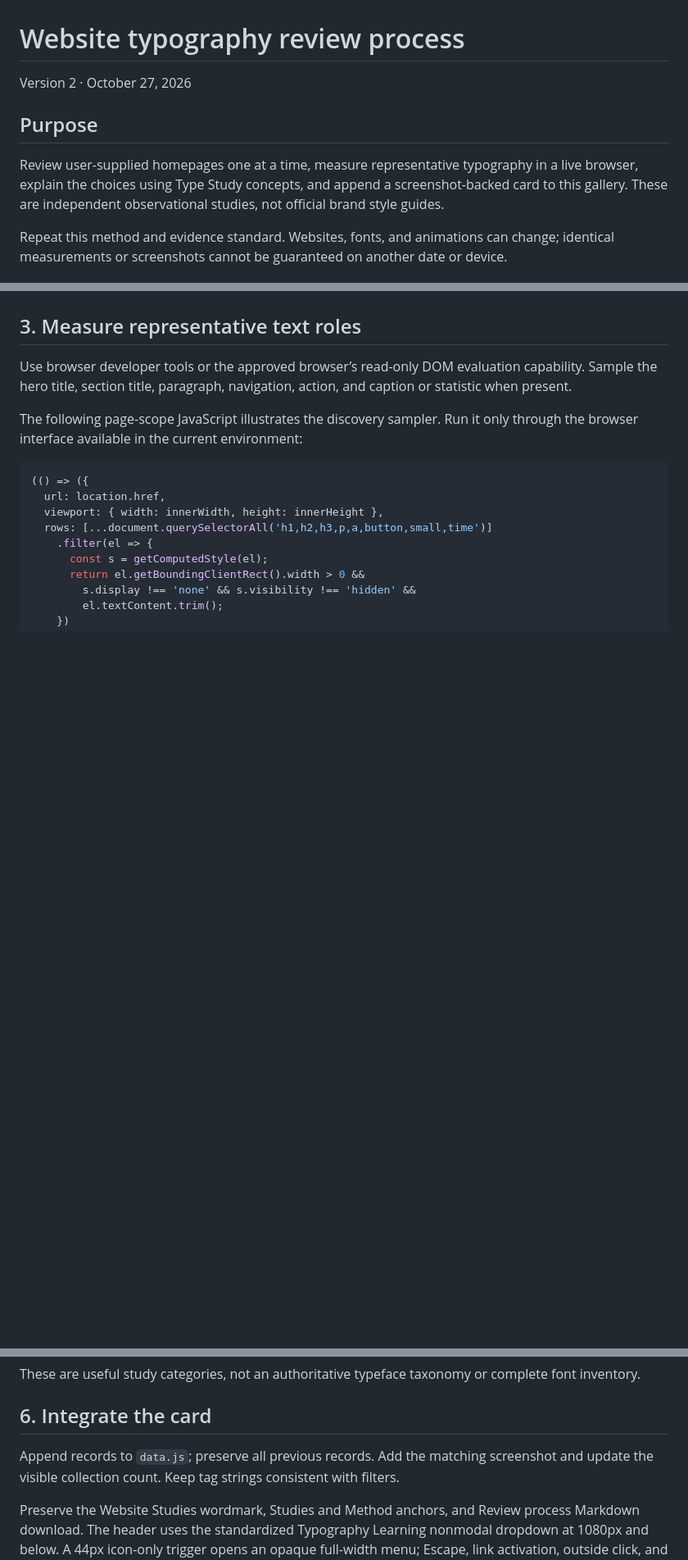
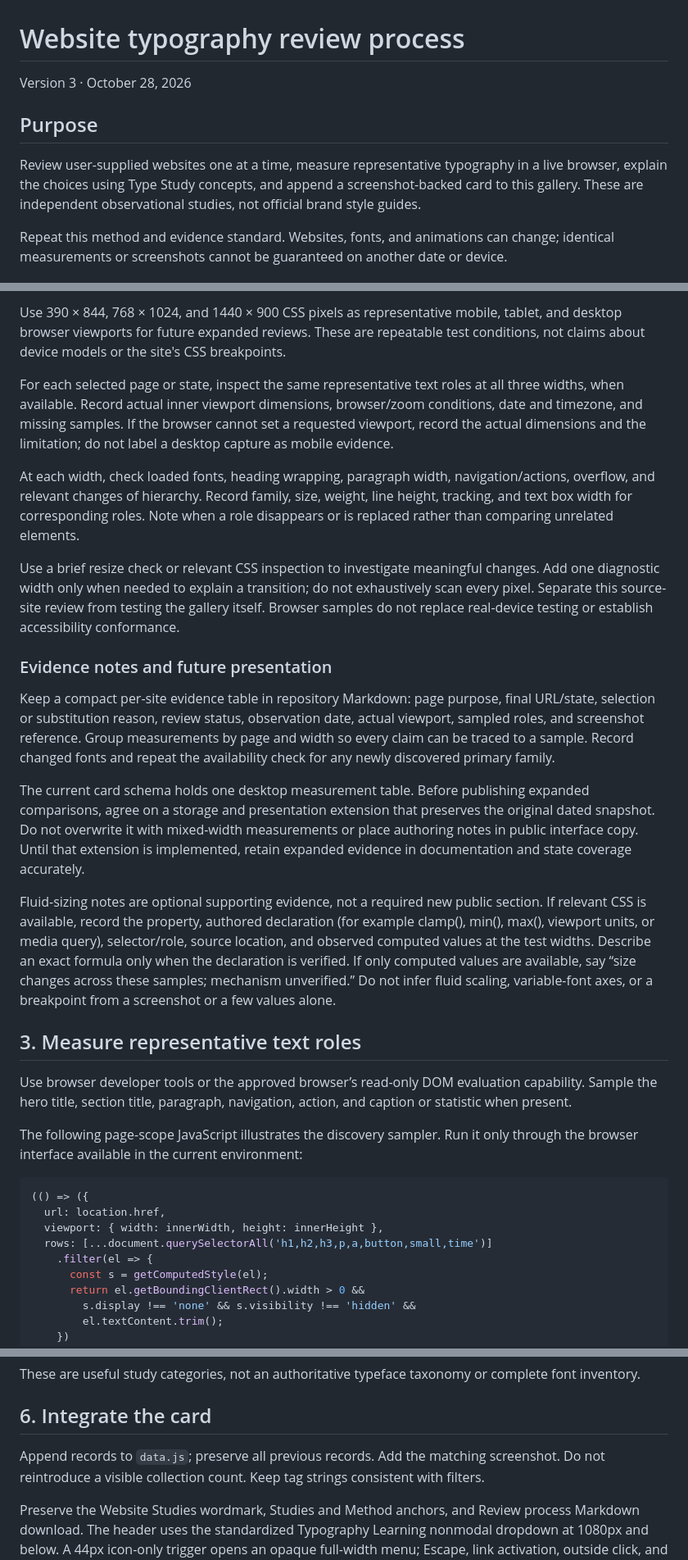
Before and after one commit to Pythonidaer/can-i-case-study-generate-websites, a Markdown page: TYPOGRAPHY_REVIEW_PROCESS.md, 3 parts joined by grey strips. Shown at 82% size. Rendered like a GitHub page; blank space fills up the shorter version.

```diff
--- a/TYPOGRAPHY_REVIEW_PROCESS.md
+++ b/TYPOGRAPHY_REVIEW_PROCESS.md
@@ -1,10 +1,10 @@
 # Website typography review process
 
-Version 2 · October 27, 2026
+Version 3 · October 28, 2026
 
 ## Purpose
 
-Review user-supplied homepages one at a time, measure representative typography in a live browser, explain the choices using Type Study concepts, and append a screenshot-backed card to this gallery. These are independent observational studies, not official brand style guides.
+Review user-supplied websites one at a time, measure representative typography in a live browser, explain the choices using Type Study concepts, and append a screenshot-backed card to this gallery. These are independent observational studies, not official brand style guides.
 
 Repeat this method and evidence standard. Websites, fonts, and animations can change; identical measurements or screenshots cannot be guaranteed on another date or device.
 
@@ -44,3 +69,18 @@ Use plain beginner-friendly language. Distinguish legibility (recognizing charac
+Use 390 × 844, 768 × 1024, and 1440 × 900 CSS pixels as representative mobile, tablet, and desktop browser viewports for future expanded reviews. These are repeatable test conditions, not claims about device models or the site's CSS breakpoints.
+
+For each selected page or state, inspect the same representative text roles at all three widths, when available. Record actual inner viewport dimensions, browser/zoom conditions, date and timezone, and missing samples. If the browser cannot set a requested viewport, record the actual dimensions and the limitation; do not label a desktop capture as mobile evidence.
+
+At each width, check loaded fonts, heading wrapping, paragraph width, navigation/actions, overflow, and relevant changes of hierarchy. Record family, size, weight, line height, tracking, and text box width for corresponding roles. Note when a role disappears or is replaced rather than comparing unrelated elements.
+
+Use a brief resize check or relevant CSS inspection to investigate meaningful changes. Add one diagnostic width only when needed to explain a transition; do not exhaustively scan every pixel. Separate this source-site review from testing the gallery itself. Browser samples do not replace real-device testing or establish accessibility conformance.
+
+### Evidence notes and future presentation
+
+Keep a compact per-site evidence table in repository Markdown: page purpose, final URL/state, selection or substitution reason, review status, observation date, actual viewport, sampled roles, and screenshot reference. Group measurements by page and width so every claim can be traced to a sample. Record changed fonts and repeat the availability check for any newly discovered primary family.
+
+The current card schema holds one desktop measurement table. Before publishing expanded comparisons, agree on a storage and presentation extension that preserves the original dated snapshot. Do not overwrite it with mixed-width measurements or place authoring notes in public interface copy. Until that extension is implemented, retain expanded evidence in documentation and state coverage accurately.
+
+Fluid-sizing notes are optional supporting evidence, not a required new public section. If relevant CSS is available, record the property, authored declaration (for example clamp(), min(), max(), viewport units, or media query), selector/role, source location, and observed computed values at the test widths. Describe an exact formula only when the declaration is verified. If only computed values are available, say “size changes across these samples; mechanism unverified.” Do not infer fluid scaling, variable-font axes, or a breakpoint from a screenshot or a few values alone.
 
 ## 3. Measure representative text roles
 
@@ -150,7 +190,7 @@ These are useful study categories, not an authoritative typeface taxonomy or com
 
 ## 6. Integrate the card
 
-Append records to `data.js`; preserve all previous records. Add the matching screenshot and update the visible collection count. Keep tag strings consistent with filters.
+Append records to `data.js`; preserve all previous records. Add the matching screenshot. Do not reintroduce a visible collection count. Keep tag strings consistent with filters.
 
 Preserve the Website Studies wordmark, Studies and Method anchors, and Review process Markdown download. The header uses the standardized Typography Learning nonmodal dropdown at 1080px and below. A 44px icon-only trigger opens an opaque full-width menu; Escape, link activation, outside click, and focus leaving the header close it. Larger screens keep inline links. The Ws monogram is typographic branding, not an action icon. Do not add emoji or substitute text-glyph icons.
 
```
Also changed, not shown: other parts of TYPOGRAPHY_REVIEW_PROCESS.md (+34 -9 lines).
